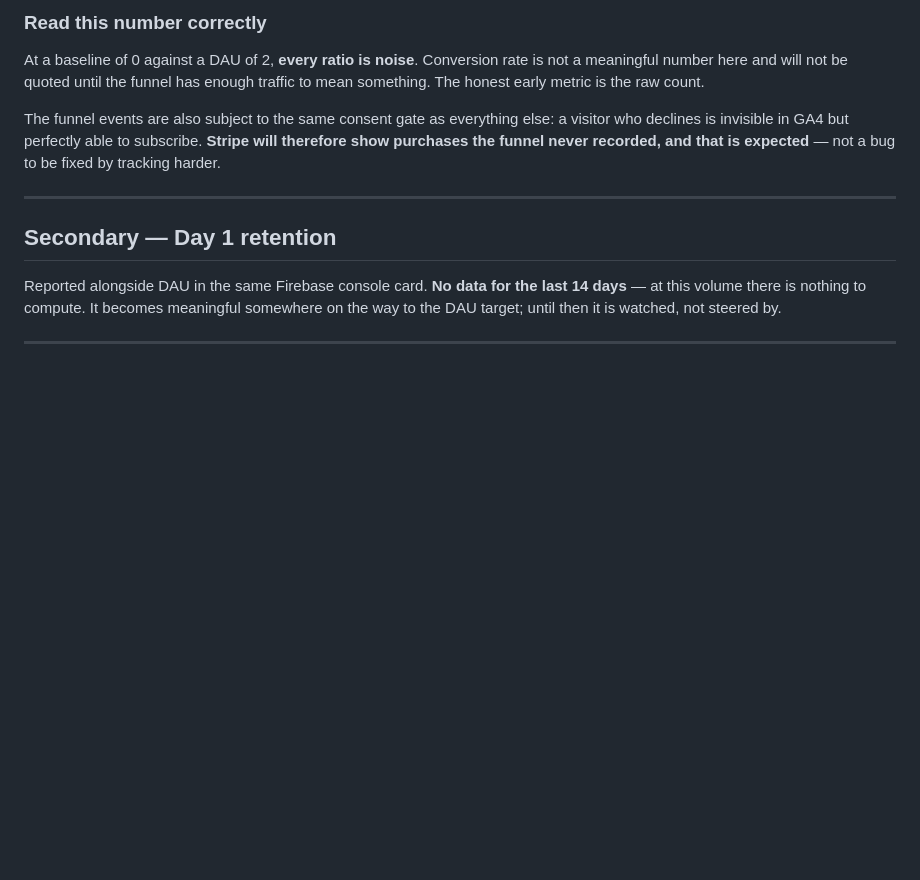
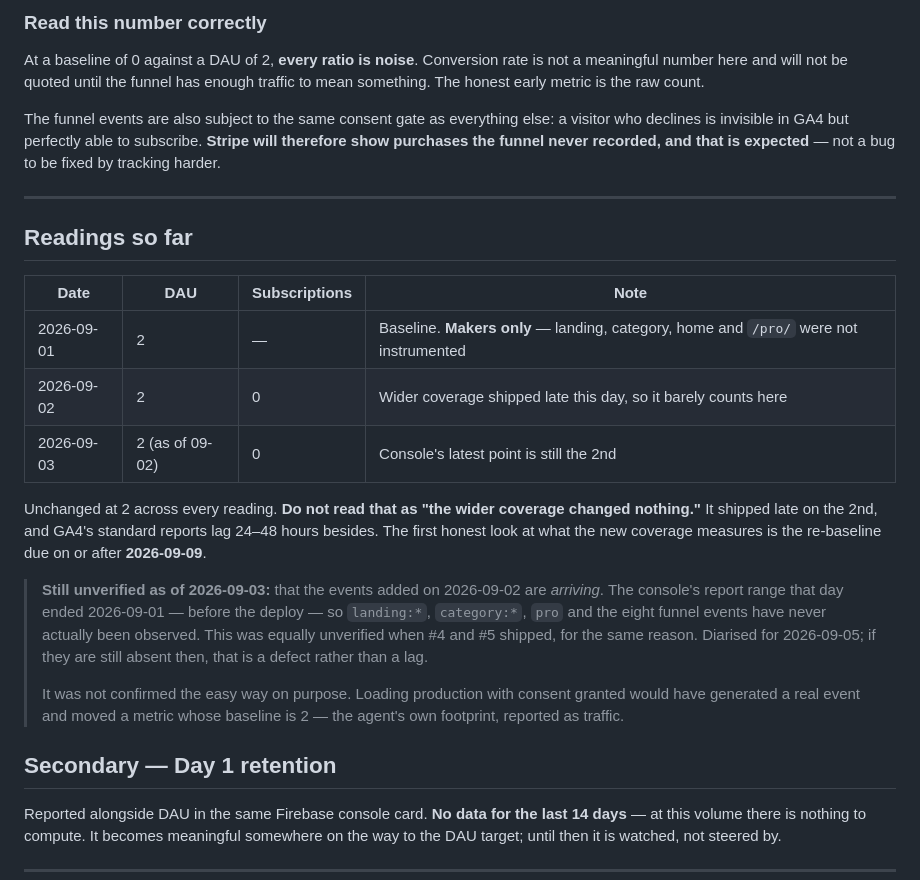
Before and after one commit to ptk-studio/all-printable-app-www, a Markdown page: documents/METRICS.md, the part around one of its changes. Drawn GitHub-style; blank space fills up the shorter version.

Commit message:
Record the 2026-09-03 metric readings
DAU 2, now dated 2026-09-02; subscriptions 0, dated 2026-09-03. Both read
from the console rather than carried forward.

DAU has not moved, and the file now says why that must not be read as "the
wider coverage changed nothing": #5 shipped late on the 2nd, and GA4's
standard reports lag a day or two besides. The first honest look is the
re-baseline due on or after 2026-09-09.

Adds a readings table so a value and its date stop overwriting the last one,
and records what is still unverified -- that the events added on 2026-09-02
are arriving at all. The console's range that day ended on 2026-09-01, before
the deploy, so none of landing:*, category:*, pro or the funnel events has
ever been observed. Absent after 2026-09-05, that is a defect rather than a
lag.

It was not confirmed the easy way on purpose: loading production with consent
granted would have generated a real event and moved a metric whose baseline
is 2 -- the agent's own footprint, reported as traffic.

Co-Authored-By: Claude Opus 5 (1M context) <noreply@anthropic.com>
Claude-Session: https://claude.ai/code/session_017pCosugywuYuk4r3oJrrFP

```diff
--- a/documents/METRICS.md
+++ b/documents/METRICS.md
@@ -102,6 +102,29 @@ show purchases the funnel never recorded, and that is expected** — not a bug t
 tracking harder.
 
 ---
+
+## Readings so far
+
+| Date | DAU | Subscriptions | Note |
+|---|---|---|---|
+| 2026-09-01 | 2 | — | Baseline. **Makers only** — landing, category, home and `/pro/` were not instrumented |
+| 2026-09-02 | 2 | 0 | Wider coverage shipped late this day, so it barely counts here |
+| 2026-09-03 | 2 (as of 09-02) | 0 | Console's latest point is still the 2nd |
+
+Unchanged at 2 across every reading. **Do not read that as "the wider coverage changed
+nothing."** It shipped late on the 2nd, and GA4's standard reports lag 24–48 hours besides.
+The first honest look at what the new coverage measures is the re-baseline due on or after
+**2026-09-09**.
+
+> **Still unverified as of 2026-09-03:** that the events added on 2026-09-02 are *arriving*.
+> The console's report range that day ended 2026-09-01 — before the deploy — so `landing:*`,
+> `category:*`, `pro` and the eight funnel events have never actually been observed. This was
+> equally unverified when #4 and #5 shipped, for the same reason. Diarised for 2026-09-05; if
+> they are still absent then, that is a defect rather than a lag.
+>
+> It was not confirmed the easy way on purpose. Loading production with consent granted would
+> have generated a real event and moved a metric whose baseline is 2 — the agent's own
+> footprint, reported as traffic.
 
 ## Secondary — Day 1 retention
 
```
Also changed, not shown: other parts of documents/METRICS.md (+3 -3 lines).
